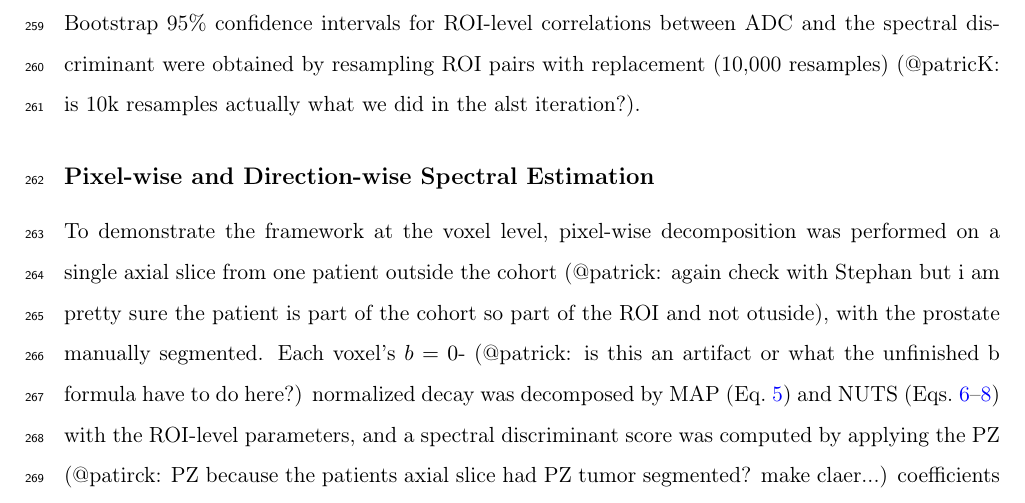
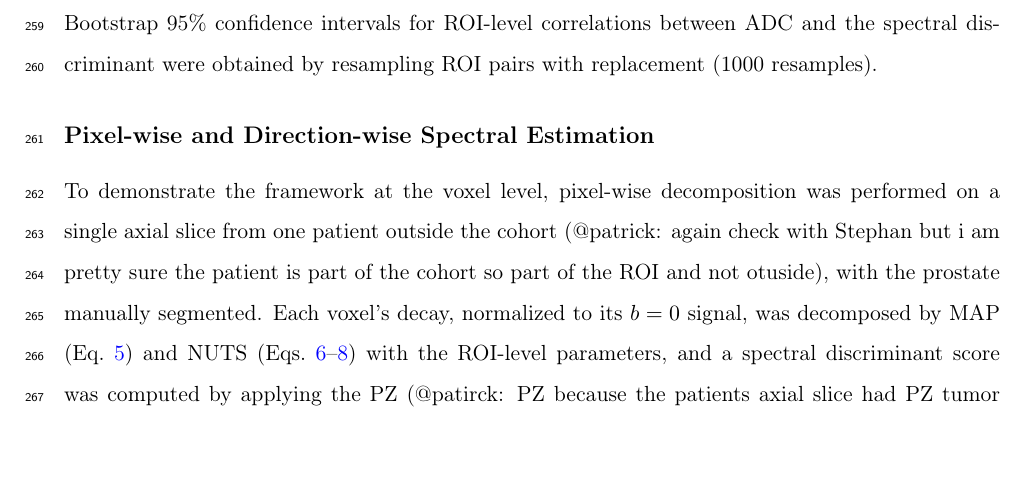
Before and after one commit to PaWeRe/spectra-estimation-dMRI, a LaTeX paper (paper/main.tex, which reads paper/sections/methods.tex): part of page 11 of 36, cut so that both start at the same text, the shorter picture padded with empty space. Compiled offline with pdfLaTeX.

Commit message:
Methods: fix two factual errors found verifying Bucket D inline comments
- ADC-discriminant bootstrap CI: "10,000 resamples" -> "1000 resamples"
  (scripts/fig3_adc_vs_discriminant.py uses N_BOOT=1000; the reported Fig 5
  CIs were generated with 1000).
- Pixel-wise: rephrase the garbled "$b=0$-normalized decay" to "decay,
  normalized to its $b=0$ signal" (not an artifact; just awkward inline
  comment splitting the phrase).

Co-Authored-By: Claude Opus 4.8 (1M context) <noreply@anthropic.com>

```diff
--- a/paper/sections/methods.tex
+++ b/paper/sections/methods.tex
@@ -43,11 +43,11 @@ Performance was the area under the receiver-operating-characteristic curve (AUC)
 The ADC sensitivity vector (Eq.~\ref{eq:sensitivity}) was computed numerically at the average tumor and average normal spectra for each zone, using finite differences with step size $\epsilon = 10^{-4}$.
 Logistic regression coefficients were obtained by fitting the full model (all eight features) to the entire dataset. (@patricK: isn't this redundant again, we're not talking aobut Classifier here but ADC sensitivyt vector ... we need to make sure to not be too redundant accross the manuscript!)
 The Pearson and Spearman rank correlations between the sensitivity vector and the LR coefficient vector (both eight-dimensional) (@patrick: remove parenthesis, logical?) were computed to quantify alignment.
-Bootstrap 95\% confidence intervals for ROI-level correlations between ADC and the spectral discriminant were obtained by resampling ROI pairs with replacement (10,000 resamples) (@patricK: is 10k resamples actually what we did in the alst iteration?).
+Bootstrap 95\% confidence intervals for ROI-level correlations between ADC and the spectral discriminant were obtained by resampling ROI pairs with replacement (1000 resamples).
 
 % ======================================================================
 \subsection{Pixel-wise and Direction-wise Spectral Estimation}
 
-To demonstrate the framework at the voxel level, pixel-wise decomposition was performed on a single axial slice from one patient outside the cohort (@patrick: again check with Stephan but i am pretty sure the patient is part of the cohort so part of the ROI and not otuside), with the prostate manually segmented. Each voxel's $b = 0$- (@patrick: is this an artifact or what the unfinished b formula have to do here?) normalized decay was decomposed by MAP (Eq.~\ref{eq:map}) and NUTS (Eqs.~\ref{eq:prior_R}--\ref{eq:likelihood}) with the ROI-level parameters, and a spectral discriminant score was computed by applying the PZ (@patirck: PZ because the patients axial slice had PZ tumor segmented? make claer...) coefficients to the pixel spectra; for NUTS, discriminant uncertainty was propagated by passing 500 posterior draws through the discriminant. (@patrick: not sure if we already do it in other parts of paper liek discussion section, but should we metnione slight limiatation of trianing classsifier on ROIs and then applying it on the pixel level? or is this not so impratnat...and what exaclty does it mean to pass 500 posterior draws thorugh the discriminant...I assume this is for the unceratinty pltos, is the methodlogy here solid enough?)
+To demonstrate the framework at the voxel level, pixel-wise decomposition was performed on a single axial slice from one patient outside the cohort (@patrick: again check with Stephan but i am pretty sure the patient is part of the cohort so part of the ROI and not otuside), with the prostate manually segmented. Each voxel's decay, normalized to its $b = 0$ signal, was decomposed by MAP (Eq.~\ref{eq:map}) and NUTS (Eqs.~\ref{eq:prior_R}--\ref{eq:likelihood}) with the ROI-level parameters, and a spectral discriminant score was computed by applying the PZ (@patirck: PZ because the patients axial slice had PZ tumor segmented? make claer...) coefficients to the pixel spectra; for NUTS, discriminant uncertainty was propagated by passing 500 posterior draws through the discriminant. (@patrick: not sure if we already do it in other parts of paper liek discussion section, but should we metnione slight limiatation of trianing classsifier on ROIs and then applying it on the pixel level? or is this not so impratnat...and what exaclty does it mean to pass 500 posterior draws thorugh the discriminant...I assume this is for the unceratinty pltos, is the methodlogy here solid enough?)
 
 To verify the trace-averaging assumption used at the ROI level, a separate acquisition that retained the per-encoding-direction signal---13 ROIs across 7 patients (@patricK: please adapt to the number we actually ended up using in first figure of supplemenatry material...we pciked out 3 patients with 6 ROIs I think?), with the same 15 b-values along three orthogonal directions---was decomposed independently for each direction with the MAP estimator and compared to the trace-averaged spectrum (Figure~\ref{fig:directions}).
```
